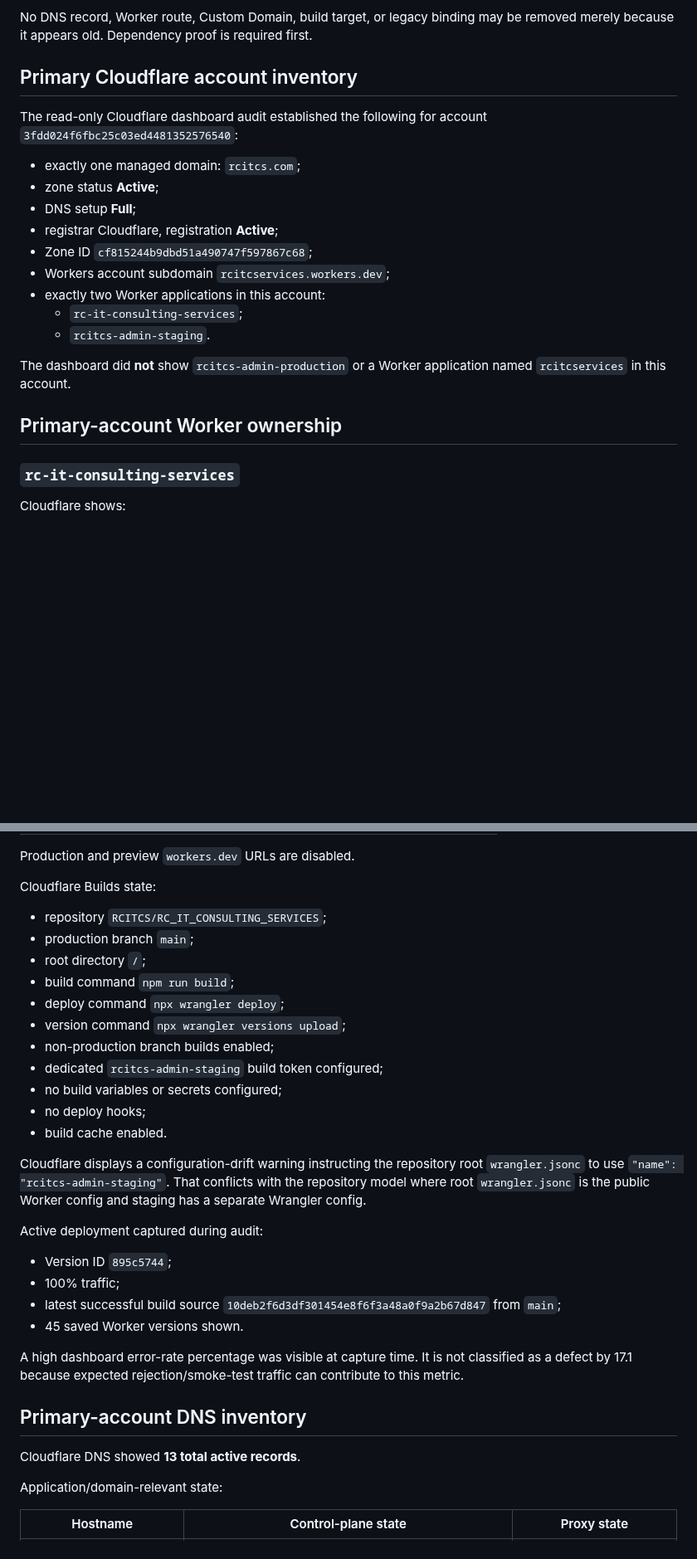
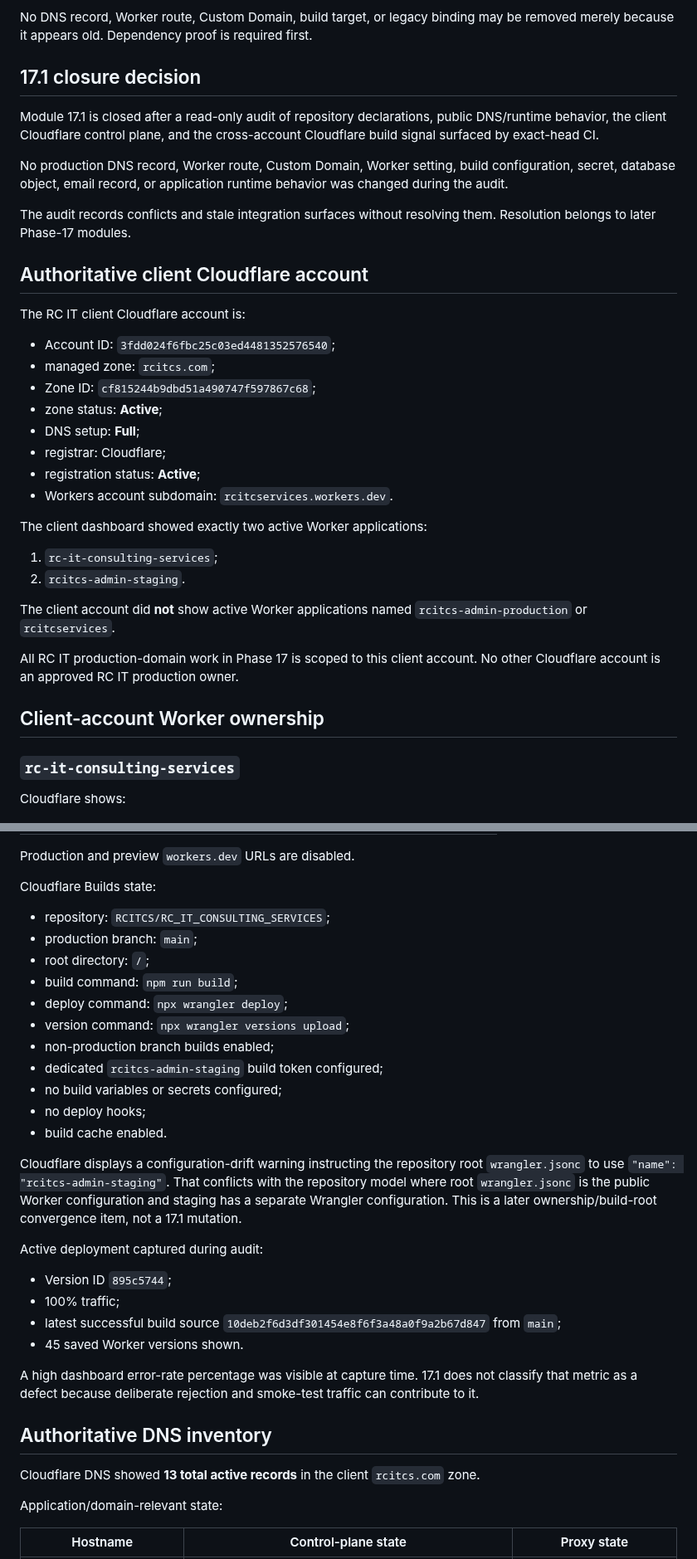
Before and after one commit to RCITCS/RC_IT_CONSULTING_SERVICES, a Markdown page: docs/PHASE_17_DOMAIN_BASELINE.md, 2 parts joined by grey strips. Shown at 83% size. GitHub-like rendering; blank space fills up the shorter version.

```diff
--- a/docs/PHASE_17_DOMAIN_BASELINE.md
+++ b/docs/PHASE_17_DOMAIN_BASELINE.md
@@ -16,23 +16,37 @@ The Phase 17 invariant is:
 
 No DNS record, Worker route, Custom Domain, build target, or legacy binding may be removed merely because it appears old. Dependency proof is required first.
 
-## Primary Cloudflare account inventory
+## 17.1 closure decision
 
-The read-only Cloudflare dashboard audit established the following for account `3fdd024f6fbc25c03ed4481352576540`:
+Module 17.1 is closed after a read-only audit of repository declarations, public DNS/runtime behavior, the client Cloudflare control plane, and the cross-account Cloudflare build signal surfaced by exact-head CI.
 
-- exactly one managed domain: `rcitcs.com`;
-- zone status **Active**;
-- DNS setup **Full**;
-- registrar Cloudflare, registration **Active**;
-- Zone ID `cf815244b9dbd51a490747f597867c68`;
-- Workers account subdomain `rcitcservices.workers.dev`;
-- exactly two Worker applications in this account:
-  - `rc-it-consulting-services`;
-  - `rcitcs-admin-staging`.
+No production DNS record, Worker route, Custom Domain, Worker setting, build configuration, secret, database object, email record, or application runtime behavior was changed during the audit.
 
-The dashboard did **not** show `rcitcs-admin-production` or a Worker application named `rcitcservices` in this account.
+The audit records conflicts and stale integration surfaces without resolving them. Resolution belongs to later Phase-17 modules.
 
-## Primary-account Worker ownership
+## Authoritative client Cloudflare account
+
+The RC IT client Cloudflare account is:
+
+- Account ID: `3fdd024f6fbc25c03ed4481352576540`;
+- managed zone: `rcitcs.com`;
+- Zone ID: `cf815244b9dbd51a490747f597867c68`;
+- zone status: **Active**;
+- DNS setup: **Full**;
+- registrar: Cloudflare;
+- registration status: **Active**;
+- Workers account subdomain: `rcitcservices.workers.dev`.
+
+The client dashboard showed exactly two active Worker applications:
+
+1. `rc-it-consulting-services`;
+2. `rcitcs-admin-staging`.
+
+The client account did **not** show active Worker applications named `rcitcs-admin-production` or `rcitcservices`.
+
+All RC IT production-domain work in Phase 17 is scoped to this client account. No other Cloudflare account is an approved RC IT production owner.
+
+## Client-account Worker ownership
 
 ### `rc-it-consulting-services`
 
@@ -81,19 +96,19 @@ Production and preview `workers.dev` URLs are disabled.
 
 Cloudflare Builds state:
 
-- repository `RCITCS/RC_IT_CONSULTING_SERVICES`;
-- production branch `main`;
-- root directory `/`;
-- build command `npm run build`;
-- deploy command `npx wrangler deploy`;
-- version command `npx wrangler versions upload`;
+- repository: `RCITCS/RC_IT_CONSULTING_SERVICES`;
+- production branch: `main`;
+- root directory: `/`;
+- build command: `npm run build`;
+- deploy command: `npx wrangler deploy`;
+- version command: `npx wrangler versions upload`;
 - non-production branch builds enabled;
 - dedicated `rcitcs-admin-staging` build token configured;
 - no build variables or secrets configured;
 - no deploy hooks;
 - build cache enabled.
 
-Cloudflare displays a configuration-drift warning instructing the repository root `wrangler.jsonc` to use `"name": "rcitcs-admin-staging"`. That conflicts with the repository model where root `wrangler.jsonc` is the public Worker config and staging has a separate Wrangler config.
+Cloudflare displays a configuration-drift warning instructing the repository root `wrangler.jsonc` to use `"name": "rcitcs-admin-staging"`. That conflicts with the repository model where root `wrangler.jsonc` is the public Worker configuration and staging has a separate Wrangler configuration. This is a later ownership/build-root convergence item, not a 17.1 mutation.
 
 Active deployment captured during audit:
 
@@ -102,11 +117,11 @@ Active deployment captured during audit:
 - latest successful build source `10deb2f6d3df301454e8f6f3a48a0f9a2b67d847` from `main`;
 - 45 saved Worker versions shown.
 
-A high dashboard error-rate percentage was visible at capture time. It is not classified as a defect by 17.1 because expected rejection/smoke-test traffic can contribute to this metric.
+A high dashboard error-rate percentage was visible at capture time. 17.1 does not classify that metric as a defect because deliberate rejection and smoke-test traffic can contribute to it.
 
-## Primary-account DNS inventory
+## Authoritative DNS inventory
 
-Cloudflare DNS showed **13 total active records**.
+Cloudflare DNS showed **13 total active records** in the client `rcitcs.com` zone.
 
 Application/domain-relevant state:
 
```
Also changed, not shown: other parts of docs/PHASE_17_DOMAIN_BASELINE.md (+48 -34 lines).
